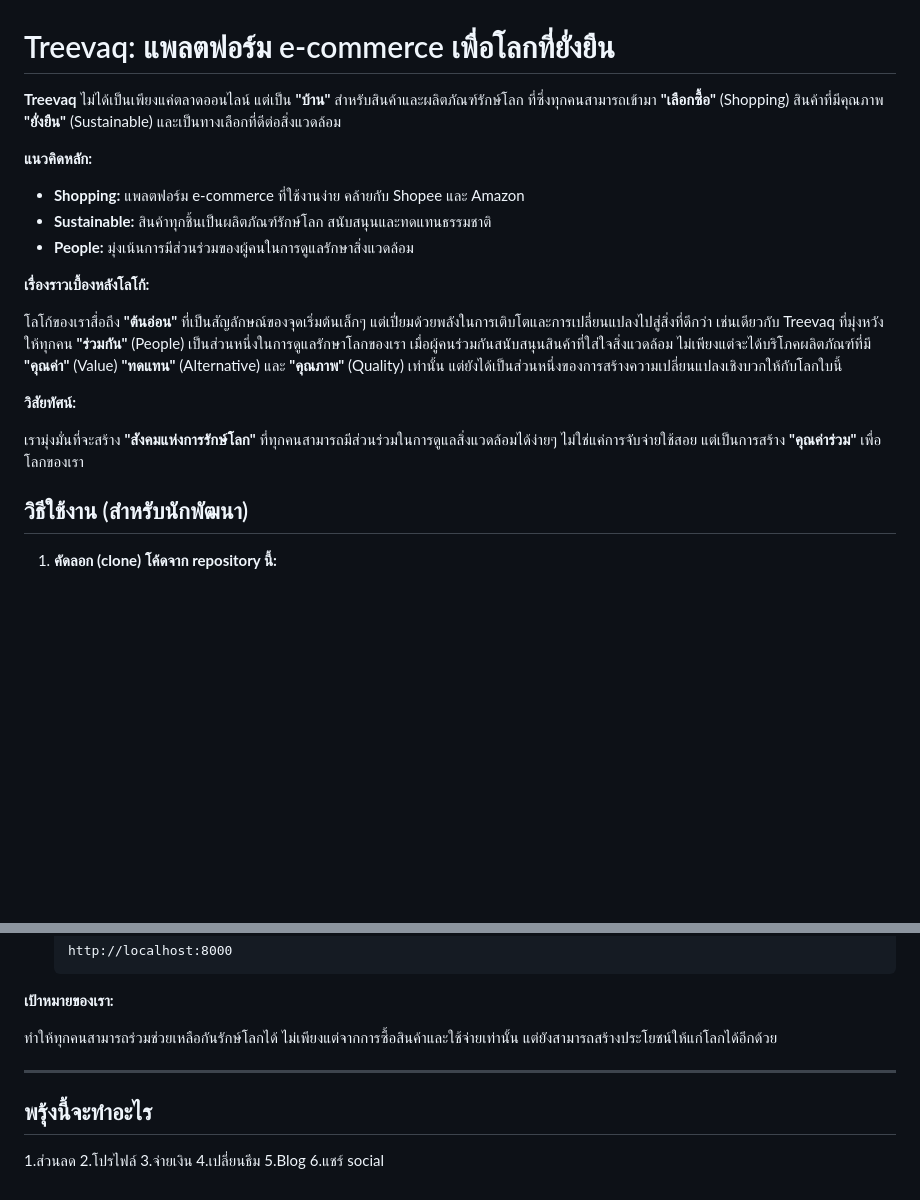
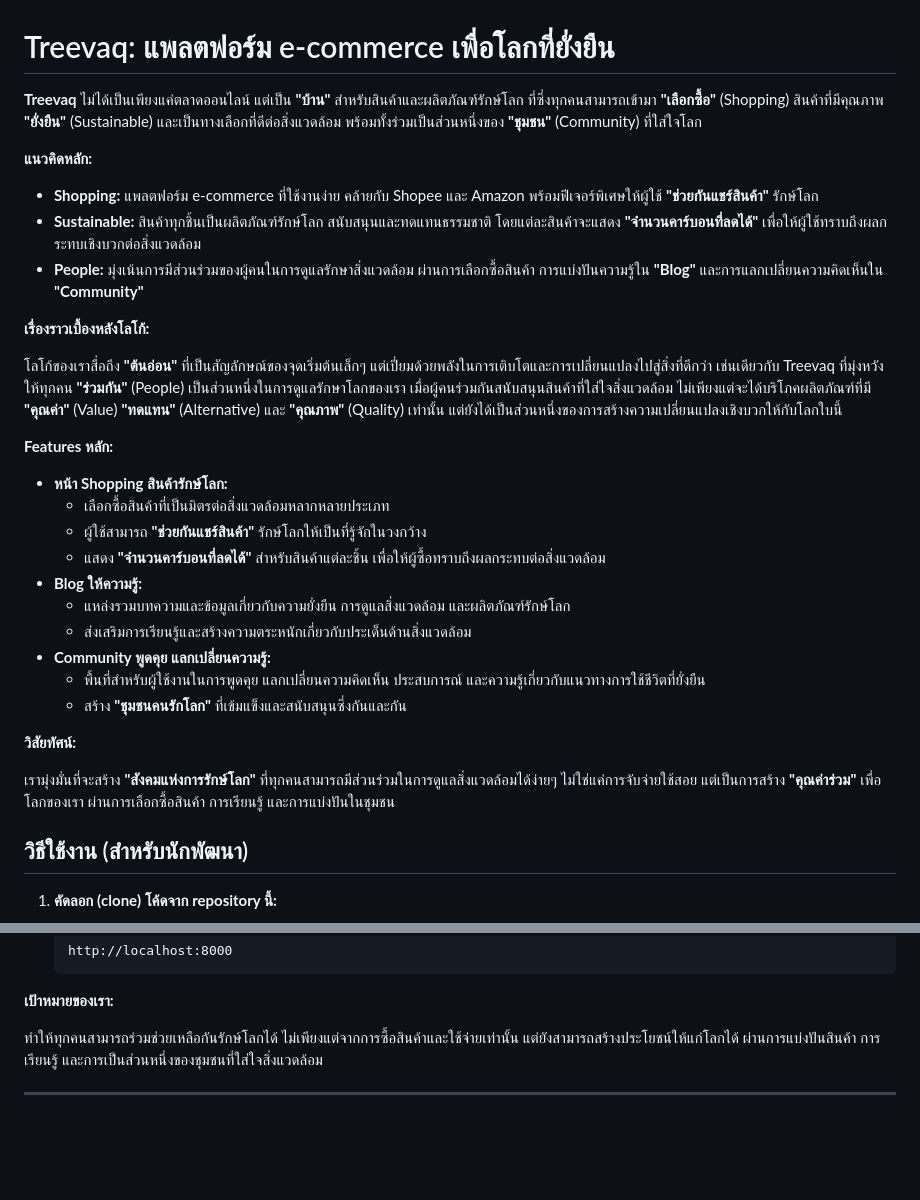
Before and after one commit to Nantakxrn007/dsi202, a Markdown page: README.md, 2 parts joined by grey strips. GitHub-like rendering; blank space fills up the shorter version.

```diff
--- a/README.md
+++ b/README.md
@@ -1,20 +1,33 @@
 # Treevaq: แพลตฟอร์ม e-commerce เพื่อโลกที่ยั่งยืน
 
-**Treevaq** ไม่ได้เป็นเพียงแค่ตลาดออนไลน์ แต่เป็น **"บ้าน"** สำหรับสินค้าและผลิตภัณฑ์รักษ์โลก ที่ซึ่งทุกคนสามารถเข้ามา **"เลือกซื้อ"** (Shopping) สินค้าที่มีคุณภาพ **"ยั่งยืน"** (Sustainable) และเป็นทางเลือกที่ดีต่อสิ่งแวดล้อม
+**Treevaq** ไม่ได้เป็นเพียงแค่ตลาดออนไลน์ แต่เป็น **"บ้าน"** สำหรับสินค้าและผลิตภัณฑ์รักษ์โลก ที่ซึ่งทุกคนสามารถเข้ามา **"เลือกซื้อ"** (Shopping) สินค้าที่มีคุณภาพ **"ยั่งยืน"** (Sustainable) และเป็นทางเลือกที่ดีต่อสิ่งแวดล้อม พร้อมทั้งร่วมเป็นส่วนหนึ่งของ **"ชุมชน"** (Community) ที่ใส่ใจโลก
 
 **แนวคิดหลัก:**
 
-* **Shopping:** แพลตฟอร์ม e-commerce ที่ใช้งานง่าย คล้ายกับ Shopee และ Amazon
-* **Sustainable:** สินค้าทุกชิ้นเป็นผลิตภัณฑ์รักษ์โลก สนับสนุนและทดแทนธรรมชาติ
-* **People:** มุ่งเน้นการมีส่วนร่วมของผู้คนในการดูแลรักษาสิ่งแวดล้อม
+* **Shopping:** แพลตฟอร์ม e-commerce ที่ใช้งานง่าย คล้ายกับ Shopee และ Amazon พร้อมฟีเจอร์พิเศษให้ผู้ใช้ **"ช่วยกันแชร์สินค้า"** รักษ์โลก
+* **Sustainable:** สินค้าทุกชิ้นเป็นผลิตภัณฑ์รักษ์โลก สนับสนุนและทดแทนธรรมชาติ โดยแต่ละสินค้าจะแสดง **"จำนวนคาร์บอนที่ลดได้"** เพื่อให้ผู้ใช้ทราบถึงผลกระทบเชิงบวกต่อสิ่งแวดล้อม
+* **People:** มุ่งเน้นการมีส่วนร่วมของผู้คนในการดูแลรักษาสิ่งแวดล้อม ผ่านการเลือกซื้อสินค้า การแบ่งปันความรู้ใน **"Blog"** และการแลกเปลี่ยนความคิดเห็นใน **"Community"**
 
 **เรื่องราวเบื้องหลังโลโก้:**
 
 โลโก้ของเราสื่อถึง **"ต้นอ่อน"** ที่เป็นสัญลักษณ์ของจุดเริ่มต้นเล็กๆ แต่เปี่ยมด้วยพลังในการเติบโตและการเปลี่ยนแปลงไปสู่สิ่งที่ดีกว่า เช่นเดียวกับ Treevaq ที่มุ่งหวังให้ทุกคน **"ร่วมกัน"** (People) เป็นส่วนหนึ่งในการดูแลรักษาโลกของเรา เมื่อผู้คนร่วมกันสนับสนุนสินค้าที่ใส่ใจสิ่งแวดล้อม ไม่เพียงแต่จะได้บริโภคผลิตภัณฑ์ที่มี **"คุณค่า"** (Value) **"ทดแทน"** (Alternative) และ **"คุณภาพ"** (Quality) เท่านั้น แต่ยังได้เป็นส่วนหนึ่งของการสร้างความเปลี่ยนแปลงเชิงบวกให้กับโลกใบนี้
 
+**Features หลัก:**
+
+* **หน้า Shopping สินค้ารักษ์โลก:**
+    * เลือกซื้อสินค้าที่เป็นมิตรต่อสิ่งแวดล้อมหลากหลายประเภท
+    * ผู้ใช้สามารถ **"ช่วยกันแชร์สินค้า"** รักษ์โลกให้เป็นที่รู้จักในวงกว้าง
+    * แสดง **"จำนวนคาร์บอนที่ลดได้"** สำหรับสินค้าแต่ละชิ้น เพื่อให้ผู้ซื้อทราบถึงผลกระทบต่อสิ่งแวดล้อม
+* **Blog ให้ความรู้:**
+    * แหล่งรวมบทความและข้อมูลเกี่ยวกับความยั่งยืน การดูแลสิ่งแวดล้อม และผลิตภัณฑ์รักษ์โลก
+    * ส่งเสริมการเรียนรู้และสร้างความตระหนักเกี่ยวกับประเด็นด้านสิ่งแวดล้อม
+* **Community พูดคุย แลกเปลี่ยนความรู้:**
+    * พื้นที่สำหรับผู้ใช้งานในการพูดคุย แลกเปลี่ยนความคิดเห็น ประสบการณ์ และความรู้เกี่ยวกับแนวทางการใช้ชีวิตที่ยั่งยืน
+    * สร้าง **"ชุมชนคนรักโลก"** ที่เข้มแข็งและสนับสนุนซึ่งกันและกัน
+
 **วิสัยทัศน์:**
 
-เรามุ่งมั่นที่จะสร้าง **"สังคมแห่งการรักษ์โลก"** ที่ทุกคนสามารถมีส่วนร่วมในการดูแลสิ่งแวดล้อมได้ง่ายๆ ไม่ใช่แค่การจับจ่ายใช้สอย แต่เป็นการสร้าง **"คุณค่าร่วม"** เพื่อโลกของเรา
+เรามุ่งมั่นที่จะสร้าง **"สังคมแห่งการรักษ์โลก"** ที่ทุกคนสามารถมีส่วนร่วมในการดูแลสิ่งแวดล้อมได้ง่ายๆ ไม่ใช่แค่การจับจ่ายใช้สอย แต่เป็นการสร้าง **"คุณค่าร่วม"** เพื่อโลกของเรา ผ่านการเลือกซื้อสินค้า การเรียนรู้ และการแบ่งปันในชุมชน
 
 ## วิธีใช้งาน (สำหรับนักพัฒนา)
 
@@ -39,14 +52,6 @@
 
 **เป้าหมายของเรา:**
 
-ทำให้ทุกคนสามารถร่วมช่วยเหลือกันรักษ์โลกได้ ไม่เพียงแต่จากการซื้อสินค้าและใช้จ่ายเท่านั้น แต่ยังสามารถสร้างประโยชน์ให้แก่โลกได้อีกด้วย
+ทำให้ทุกคนสามารถร่วมช่วยเหลือกันรักษ์โลกได้ ไม่เพียงแต่จากการซื้อสินค้าและใช้จ่ายเท่านั้น แต่ยังสามารถสร้างประโยชน์ให้แก่โลกได้ ผ่านการแบ่งปันสินค้า การเรียนรู้ และการเป็นส่วนหนึ่งของชุมชนที่ใส่ใจสิ่งแวดล้อม
 
 ---
-
-## พรุ้งนี้จะทำอะไร
-1.ส่วนลด
-2.โปรไฟล์
-3.จ่ายเงิน
-4.เปลี่ยนธีม
-5.Blog
-6.แชร์ social
```
